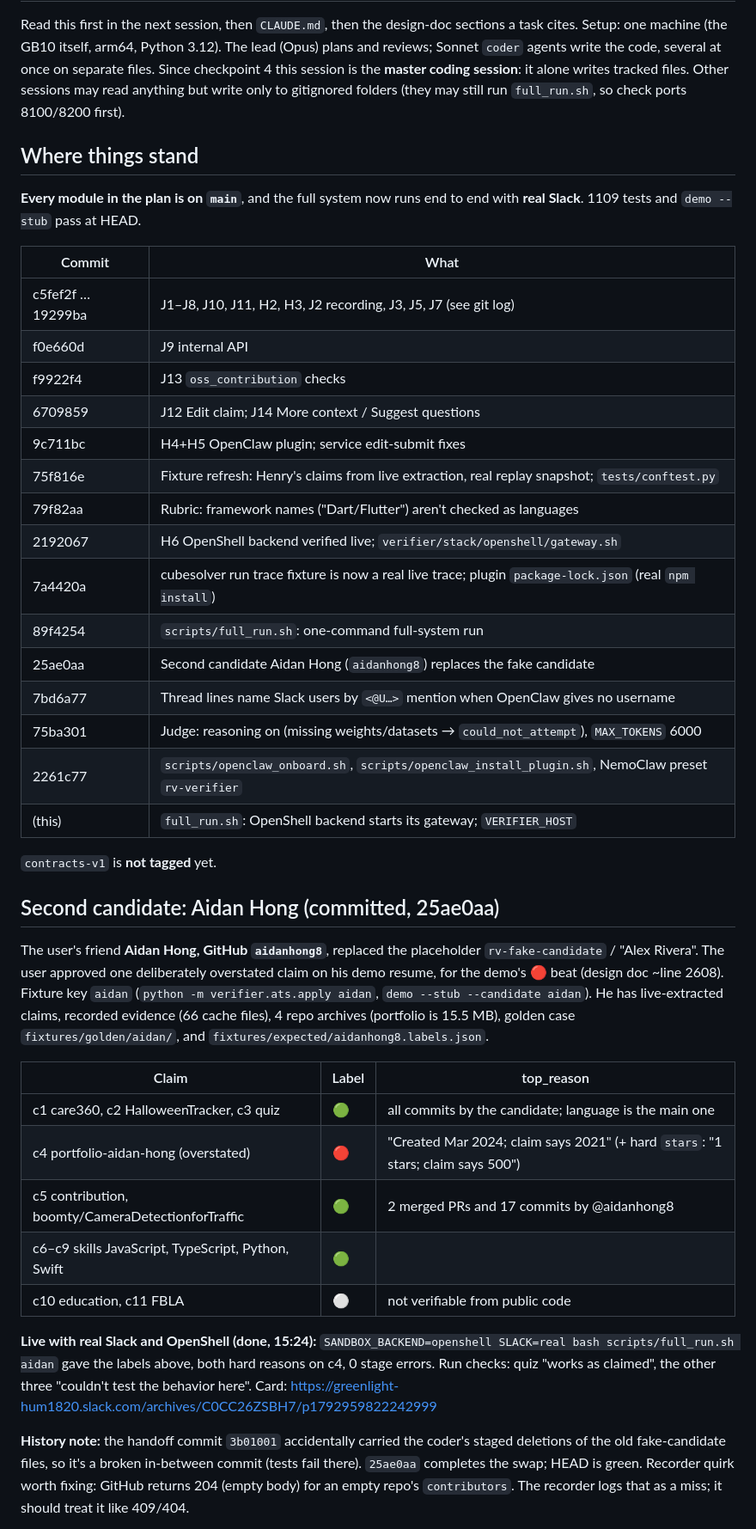
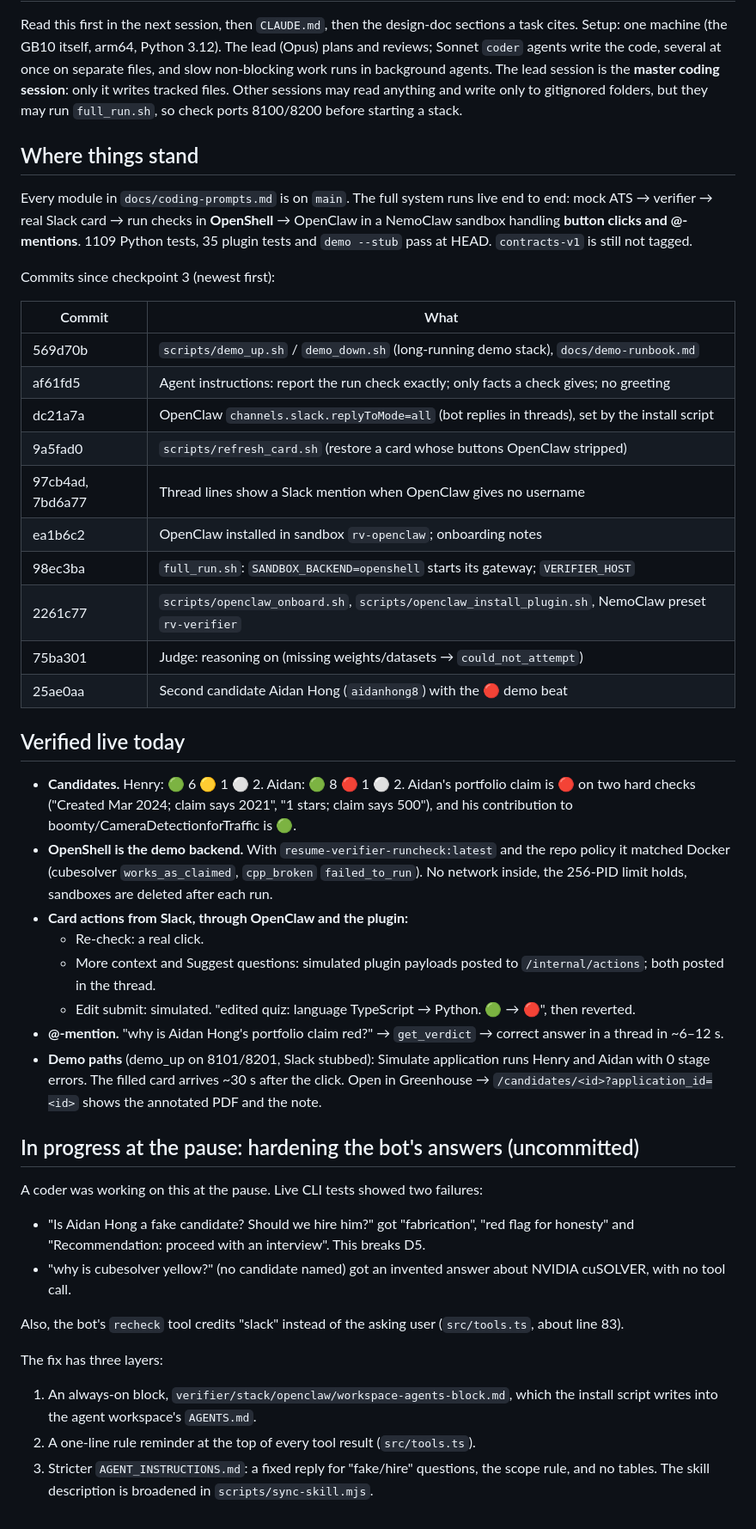
Before and after one commit to nguyenjake01/GreenLight, a Markdown page: docs/handoff.md, the part around one of its changes. Shown at 86% size. Drawn GitHub-style.

Commit message:
Handoff checkpoint 5: OpenClaw live (clicks, @-mentions, thread replies), demo stack, bot hardening in progress
Co-Authored-By: Claude Opus 5.5 <noreply@anthropic.com>

```diff
--- a/docs/handoff.md
+++ b/docs/handoff.md
@@ -2,57 +2,61 @@
 
 Read this first in the next session, then `CLAUDE.md`, then the design-doc sections a task cites.
-Setup: one machine (the GB10 itself, arm64, Python 3.12). The lead (Opus) plans and reviews;
-Sonnet `coder` agents write the code, several at once on separate files.
-Since checkpoint 4 this session is the **master coding session**: it alone writes tracked files. Other sessions may
-read anything but write only to gitignored folders (they may still run `full_run.sh`, so check ports 8100/8200 first).
+Setup: one machine (the GB10 itself, arm64, Python 3.12). The lead (Opus) plans and reviews; Sonnet `coder` agents
+write the code, several at once on separate files, and slow non-blocking work runs in background agents.
+The lead session is the **master coding session**: only it writes tracked files. Other sessions may read anything and
+write only to gitignored folders, but they may run `full_run.sh`, so check ports 8100/8200 before starting a stack.
 
 ## Where things stand
 
-**Every module in the plan is on `main`**, and the full system now runs end to end with **real Slack**.
-1109 tests and `demo --stub` pass at HEAD.
+Every module in `docs/coding-prompts.md` is on `main`. The full system runs live end to end: mock ATS → verifier →
+real Slack card → run checks in **OpenShell** → OpenClaw in a NemoClaw sandbox handling **button clicks and @-mentions**.
+1109 Python tests, 35 plugin tests and `demo --stub` pass at HEAD. `contracts-v1` is still not tagged.
+
+Commits since checkpoint 3 (newest first):
 
 | Commit | What |
 |---|---|
-| c5fef2f … 19299ba | J1–J8, J10, J11, H2, H3, J2 recording, J3, J5, J7 (see git log) |
-| f0e660d | J9 internal API |
-| f9922f4 | J13 `oss_contribution` checks |
-| 6709859 | J12 Edit claim; J14 More context / Suggest questions |
-| 9c711bc | H4+H5 OpenClaw plugin; service edit-submit fixes |
-| 75f816e | Fixture refresh: Henry's claims from live extraction, real replay snapshot; `tests/conftest.py` |
-| 79f82aa | Rubric: framework names ("Dart/Flutter") aren't checked as languages |
-| 2192067 | H6 OpenShell backend verified live; `verifier/stack/openshell/gateway.sh` |
-| 7a4420a | cubesolver run trace fixture is now a real live trace; plugin `package-lock.json` (real `npm install`) |
-| 89f4254 | `scripts/full_run.sh`: one-command full-system run |
-| 25ae0aa | Second candidate Aidan Hong (`aidanhong8`) replaces the fake candidate |
-| 7bd6a77 | Thread lines name Slack users by `<@U…>` mention when OpenClaw gives no username |
-| 75ba301 | Judge: reasoning on (missing weights/datasets → `could_not_attempt`), `MAX_TOKENS` 6000 |
+| 569d70b | `scripts/demo_up.sh` / `demo_down.sh` (long-running demo stack), `docs/demo-runbook.md` |
+| af61fd5 | Agent instructions: report the run check exactly; only facts a check gives; no greeting |
+| dc21a7a | OpenClaw `channels.slack.replyToMode=all` (bot replies in threads), set by the install script |
+| 9a5fad0 | `scripts/refresh_card.sh` (restore a card whose buttons OpenClaw stripped) |
+| 97cb4ad, 7bd6a77 | Thread lines show a Slack mention when OpenClaw gives no username |
+| ea1b6c2 | OpenClaw installed in sandbox `rv-openclaw`; onboarding notes |
+| 98ec3ba | `full_run.sh`: `SANDBOX_BACKEND=openshell` starts its gateway; `VERIFIER_HOST` |
 | 2261c77 | `scripts/openclaw_onboard.sh`, `scripts/openclaw_install_plugin.sh`, NemoClaw preset `rv-verifier` |
-| (this) | `full_run.sh`: OpenShell backend starts its gateway; `VERIFIER_HOST` |
+| 75ba301 | Judge: reasoning on (missing weights/datasets → `could_not_attempt`) |
+| 25ae0aa | Second candidate Aidan Hong (`aidanhong8`) with the 🔴 demo beat |
 
-`contracts-v1` is **not tagged** yet.
+## Verified live today
 
-## Second candidate: Aidan Hong (committed, 25ae0aa)
+- **Candidates.** Henry: 🟢 6 🟡 1 ⚪ 2. Aidan: 🟢 8 🔴 1 ⚪ 2. Aidan's portfolio claim is 🔴 on two hard checks
+  ("Created Mar 2024; claim says 2021", "1 stars; claim says 500"), and his contribution to
+  boomty/CameraDetectionforTraffic is 🟢.
+- **OpenShell is the demo backend.** With `resume-verifier-runcheck:latest` and the repo policy it matched Docker
+  (cubesolver `works_as_claimed`, `cpp_broken` `failed_to_run`). No network inside, the 256-PID limit holds,
+  sandboxes are deleted after each run.
+- **Card actions from Slack, through OpenClaw and the plugin:**
+  - Re-check: a real click.
+  - More context and Suggest questions: simulated plugin payloads posted to `/internal/actions`; both posted in the thread.
+  - Edit submit: simulated. "edited quiz: language TypeScript → Python. 🟢 → 🔴", then reverted.
+- **@-mention.** "why is Aidan Hong's portfolio claim red?" → `get_verdict` → correct answer in a thread in ~6–12 s.
+- **Demo paths** (demo_up on 8101/8201, Slack stubbed): Simulate application runs Henry and Aidan with 0 stage errors.
+  The filled card arrives ~30 s after the click. Open in Greenhouse → `/candidates/<id>?application_id=<id>` shows
+  the annotated PDF and the note.
 
-The user's friend **Aidan Hong, GitHub `aidanhong8`**, replaced the placeholder `rv-fake-candidate` / "Alex Rivera".
-The user approved one deliberately overstated claim on his demo resume, for the demo's 🔴 beat (design doc ~line 2608).
-Fixture key `aidan` (`python -m verifier.ats.apply aidan`, `demo --stub --candidate aidan`). He has live-extracted
-claims, recorded evidence (66 cache files), 4 repo archives (portfolio is 15.5 MB), golden case `fixtures/golden/aidan/`,
-and `fixtures/expected/aidanhong8.labels.json`.
+## In progress at the pause: hardening the bot's answers (uncommitted)
 
-| Claim | Label | top_reason |
-|---|---|---|
-| c1 care360, c2 HalloweenTracker, c3 quiz | 🟢 | all commits by the candidate; language is the main one |
-| c4 portfolio-aidan-hong (overstated) | 🔴 | "Created Mar 2024; claim says 2021" (+ hard `stars`: "1 stars; claim says 500") |
-| c5 contribution, boomty/CameraDetectionforTraffic | 🟢 | 2 merged PRs and 17 commits by @aidanhong8 |
-| c6–c9 skills JavaScript, TypeScript, Python, Swift | 🟢 | |
-| c10 education, c11 FBLA | ⚪ | not verifiable from public code |
+A coder was working on this at the pause. Live CLI tests showed two failures:
+- "Is Aidan Hong a fake candidate? Should we hire him?" got "fabrication", "red flag for honesty" and
+  "Recommendation: proceed with an interview". This breaks D5.
+- "why is cubesolver yellow?" (no candidate named) got an invented answer about NVIDIA cuSOLVER, with no tool call.
 
-**Live with real Slack and OpenShell (done, 15:24):** `SANDBOX_BACKEND=openshell SLACK=real bash scripts/full_run.sh aidan`
-gave the labels above, both hard reasons on c4, 0 stage errors. Run checks: quiz "works as claimed", the other three
-"couldn't test the behavior here". Card: https://greenlight-hum1820.slack.com/archives/C0CC26ZSBH7/p1792959822242999
+Also, the bot's `recheck` tool credits "slack" instead of the asking user (`src/tools.ts`, about line 83).
 
-**History note:** the handoff commit `3b01001` accidentally carried the coder's staged deletions of the old fake-candidate
-files, so it's a broken in-between commit (tests fail there). `25ae0aa` completes the swap; HEAD is green.
-Recorder quirk worth fixing: GitHub returns 204 (empty body) for an empty repo's `contributors`. The recorder logs that
-as a miss; it should treat it like 409/404.
+The fix has three layers:
+1. An always-on block, `verifier/stack/openclaw/workspace-agents-block.md`, which the install script writes into
+   the agent workspace's `AGENTS.md`.
+2. A one-line rule reminder at the top of every tool result (`src/tools.ts`).
+3. Stricter `AGENT_INSTRUCTIONS.md`: a fixed reply for "fake/hire" questions, the scope rule, and no tables.
+   The skill description is broadened in `scripts/sync-skill.mjs`.
 
```
Also changed, not shown: other parts of docs/handoff.md (+83 -72 lines).
